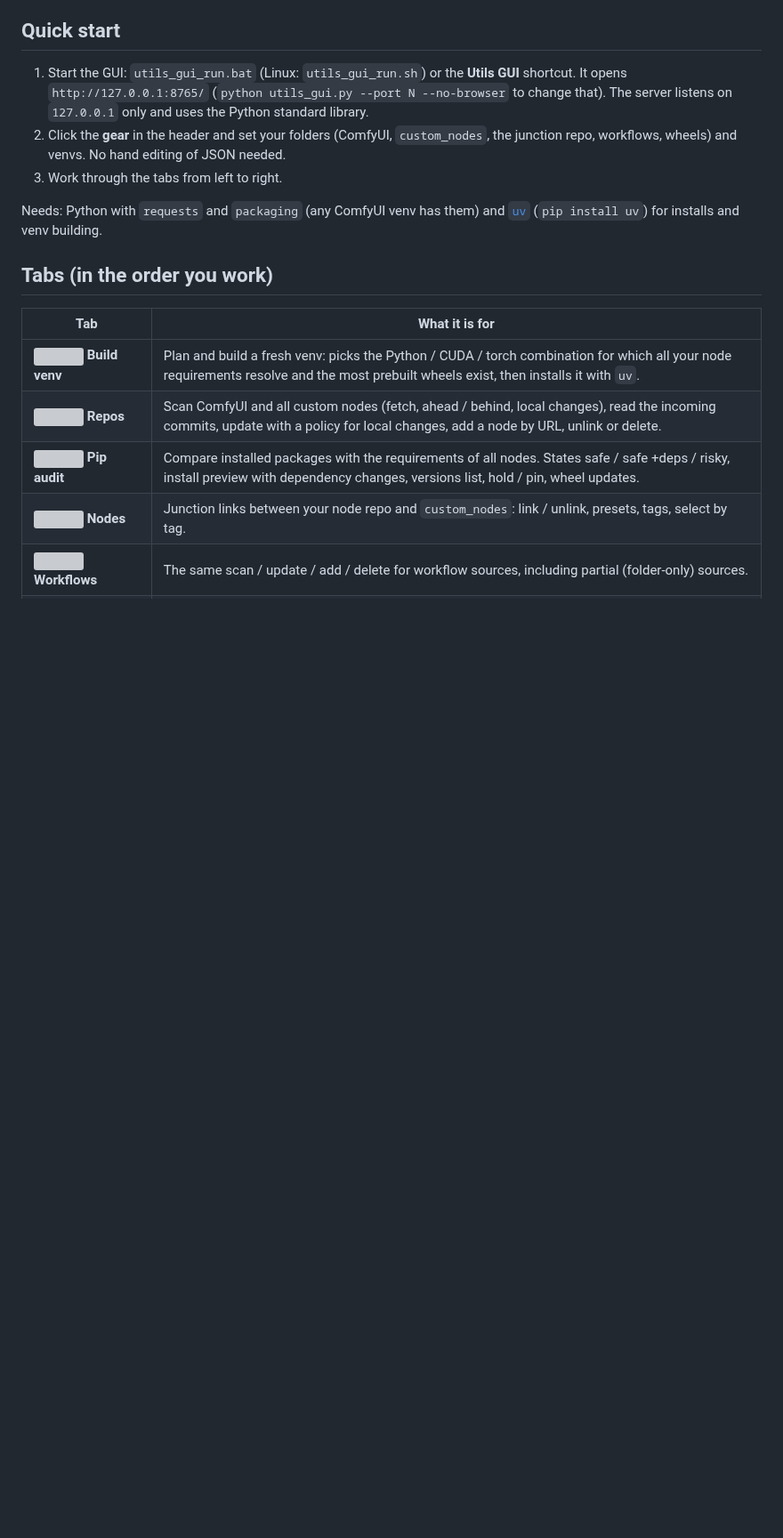
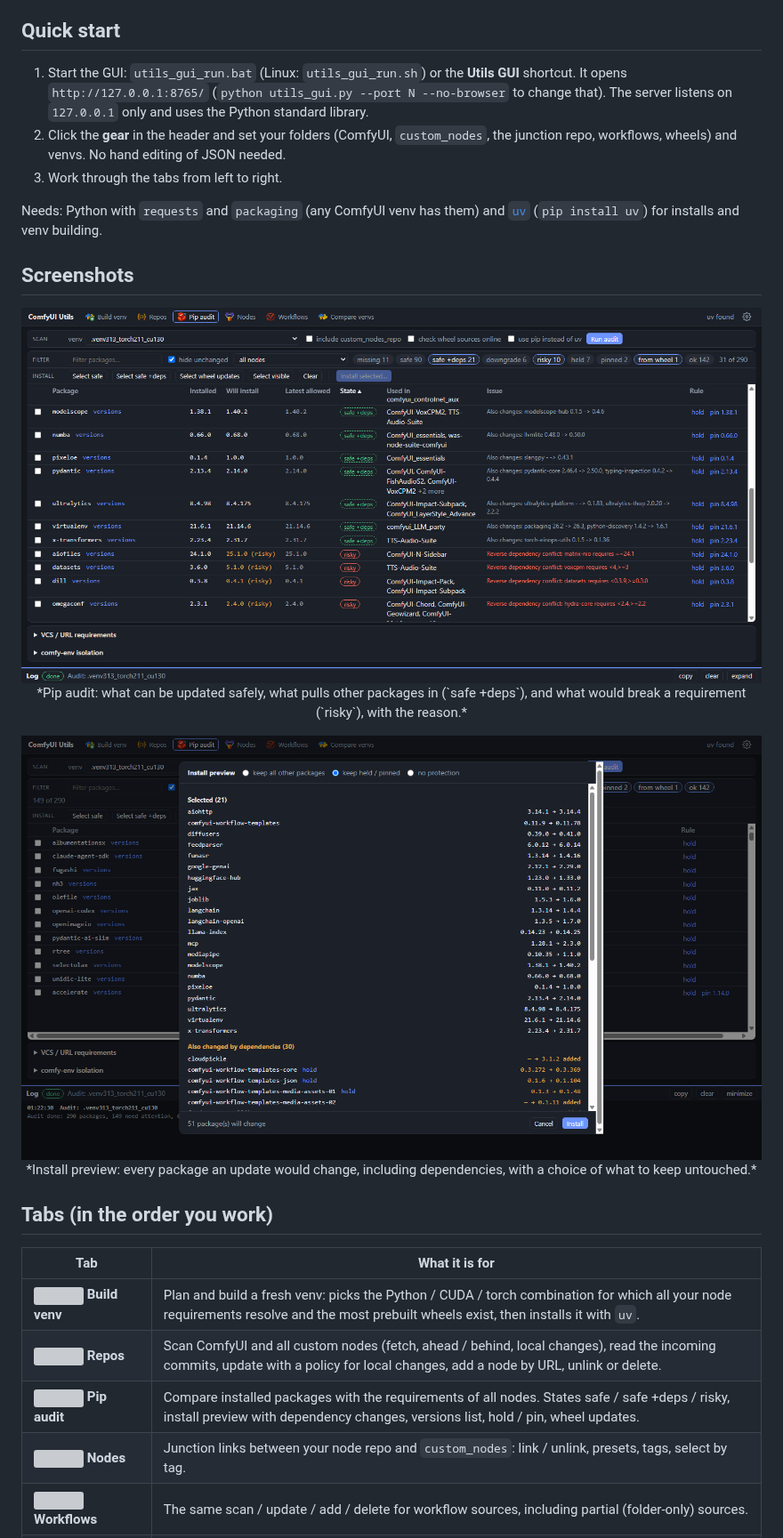
Before and after one commit to mr-asa/comfyui_utils, a Markdown page: README.md, the part around one of its changes. Shown at 89% size. Drawn GitHub-style; pictures changed too: docs/screenshot_audit.png (added), docs/screenshot_install_preview.png (added); blank space fills up the shorter version; grey boxes are pictures that could not be loaded.

```diff
--- a/README.md
+++ b/README.md
@@ -13,6 +15,12 @@ all in one browser UI. The original console tools still work (see the collapsed
 3. Work through the tabs from left to right.
 
 Needs: Python with `requests` and `packaging` (any ComfyUI venv has them) and [`uv`](https://docs.astral.sh/uv/) (`pip install uv`) for installs and venv building.
+
+## Screenshots
+
+<p align="center"><img src="docs/screenshot_audit.png" alt="Pip audit" width="900"><br>*Pip audit: what can be updated safely, what pulls other packages in (`safe +deps`), and what would break a requirement (`risky`), with the reason.*</p>
+
+<p align="center"><img src="docs/screenshot_install_preview.png" alt="Install preview" width="900"><br>*Install preview: every package an update would change, including dependencies, with a choice of what to keep untouched.*</p>
 
 ## Tabs (in the order you work)
 
```
Also changed, not shown: other parts of README.md (+2 -0 lines), README_RU.md (+8 -0 lines), docs/banner.png (added), 2 other files.
